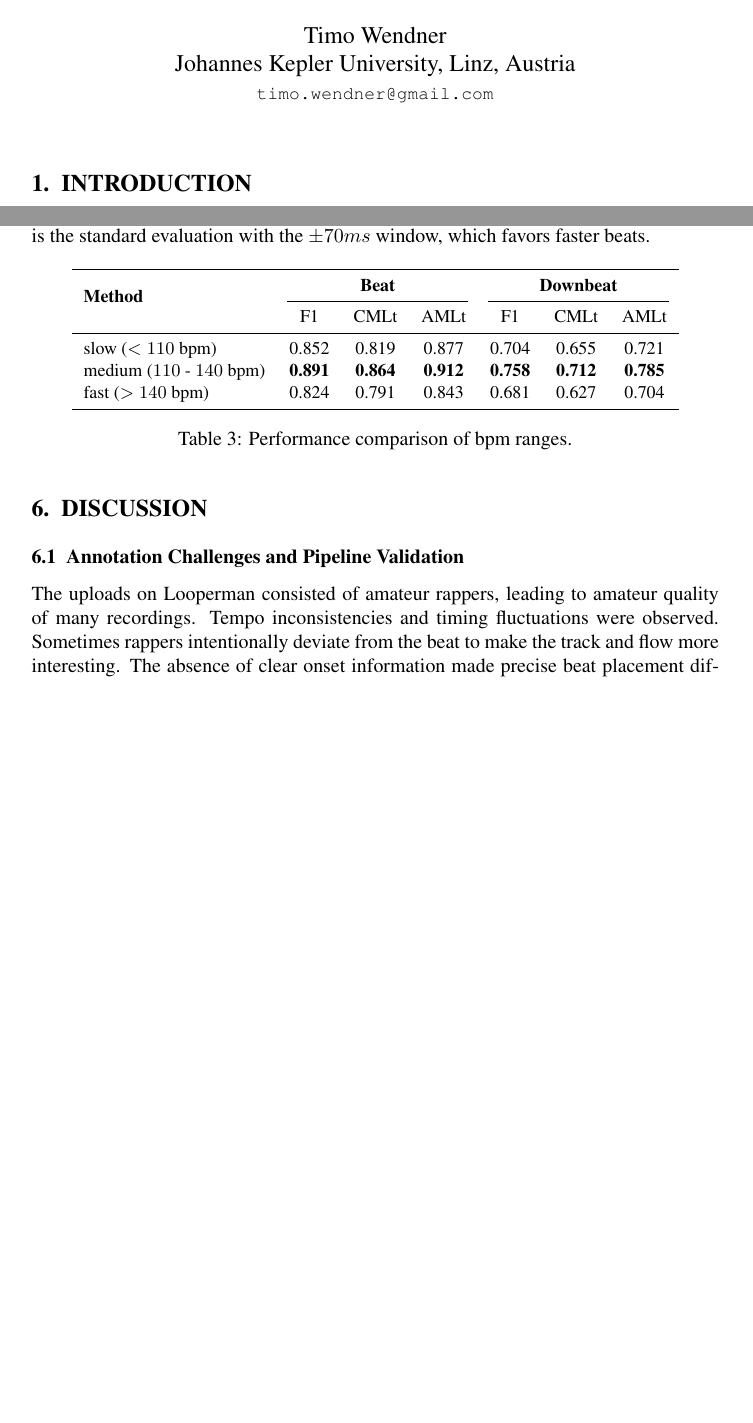
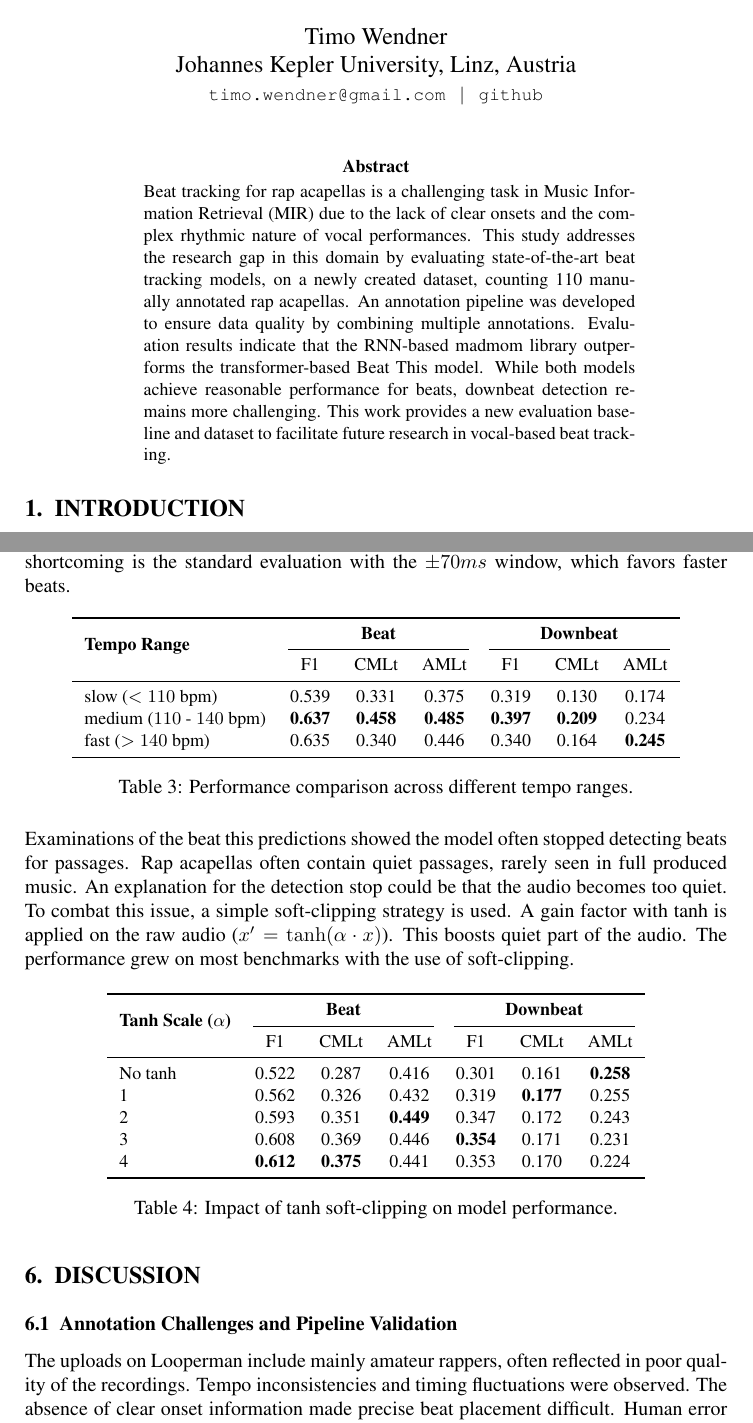
Before and after one commit to timowendner/alpacapella, a LaTeX paper (report/report.tex, which reads report/content/abstract.tex, report/content/discussions.tex, report/content/results.tex): two parts of pages 1 and 6 of 10 before the commit and two parts of pages 1 and 6 of 9 after it, joined at a grey line, cut so that both start at the same text, the shorter picture padded with empty space. Compiled offline with pdfLaTeX.

Commit message:
finishing touches

```diff
--- /dev/null
+++ b/report/content/abstract.tex
@@ -0,0 +1,9 @@
+\begin{abstract}
+\begin{center}
+\begin{minipage}{0.7\textwidth}
+\noindent Beat tracking for rap acapellas is a challenging task in Music Information Retrieval (MIR) due to the lack of clear onsets and the complex rhythmic nature of vocal performances. This study addresses the research gap in this domain by evaluating state-of-the-art beat tracking models, on a newly created dataset, counting 110 manually annotated rap acapellas.
+An annotation pipeline was developed to ensure data quality by combining multiple annotations. Evaluation results indicate that the RNN-based madmom library outperforms the transformer-based Beat This model. While both models achieve reasonable performance for beats, downbeat detection remains more challenging.
+This work provides a new evaluation baseline and dataset to facilitate future research in vocal-based beat tracking.
+\end{minipage}
+\end{center}
+\end{abstract}
--- a/report/content/discussions.tex
+++ b/report/content/discussions.tex
@@ -1,5 +1,4 @@
 \section{Discussion}
 \subsection{Annotation Challenges and Pipeline Validation}
-The uploads on Looperman consisted of amateur rappers, leading to amateur quality of many recordings. Tempo inconsistencies and timing fluctuations were observed. Sometimes rappers intentionally deviate from the beat to make the track and flow more interesting. The absence of clear onset information made precise beat placement difficult. The absence of drums caused the visual feedback from the waveforms to be unreliable. Human error on the annotator's side contributed additional timing inaccuracies. Silent sections without vocal information caused uncertainties.
+The uploads on Looperman include mainly amateur rappers, often reflected in poor quality of the recordings. Tempo inconsistencies and timing fluctuations were observed. The absence of clear onset information made precise beat placement difficult. Human error on the annotator's side contributed additional timing inaccuracies. Silent sections without vocal information caused uncertainties. The annotation pipeline alleviates some of those problems, but is dependent on parameter choices.
 
-The annotation pipeline performance depends on several parameter choices. The \textit{smoothing size} controls the influence distance of annotations. We observed no significant changes and the optimal value appears around \(1.5\). The \textit{voting window} and \textit{threshold} jointly filter the dataset. Individual values matter less than the resulting dataset size. Less filtered datasets generally produce worse performance. A \textit{voting window} below \(0.07\) performs slightly worse, while larger values show minimal change.
--- a/report/content/results.tex
+++ b/report/content/results.tex
@@ -16,23 +16,47 @@ Beat this & 0.612 & 0.375 & 0.441 & 0.141 & 0.032 & 0.113 \\
 \bottomrule
 \end{tabular}
 \caption{Performance comparison of models on the Looperman dataset.}
+\label{tab:results_models}
 \end{table}
 
-To assess the dataset further the dataset was split into slow beats (\(< 110 \) bpm), medium beats (\(110 \text{ - } 140\) bpm) and fast beats (\(> 140\) bpm). We can see that the slower beats are much harder to predict. It has been observed in the annotation process, as well as the filtering step that fast beats are simpler for the beat prediction task. One shortcoming is the standard evaluation with the \(\pm 70ms\) window, which favors faster beats.
+To assess the dataset further the dataset was split into slow beats (\(< 110 \) bpm), medium beats (\(110 \text{ - } 140\) bpm) and fast beats (\(> 140\) bpm). We can see that slower beats are harder to predict. It has been observed in the annotation process, as well as the filtering step that fast beats are simpler for the beat tracking task. There seems to be a limit to the performance increase, since the medium beats outperform the faster beats slightly. One shortcoming is the standard evaluation with the \(\pm 70ms\) window, which favors faster beats.
 
 \begin{table}[h!]
 \centering
 \small
 \begin{tabular}{l ccc ccc}
 \toprule
-\multirow{2}{*}{\textbf{Method}} & \multicolumn{3}{c}{\textbf{Beat}} & \multicolumn{3}{c}{\textbf{Downbeat}} \\
+\multirow{2}{*}{\textbf{Tempo Range}} & \multicolumn{3}{c}{\textbf{Beat}} & \multicolumn{3}{c}{\textbf{Downbeat}} \\
 \cmidrule(lr){2-4} \cmidrule(lr){5-7}
 & F1 & CMLt & AMLt & F1 & CMLt & AMLt \\
 \midrule
-slow (\(< 110 \) bpm) & 0.852 & 0.819 & 0.877 & 0.704 & 0.655 & 0.721 \\
-medium (\(110 \text{ - } 140\) bpm) & \textbf{0.891} & \textbf{0.864} & \textbf{0.912} & \textbf{0.758} & \textbf{0.712} & \textbf{0.785} \\
-fast (\(> 140\) bpm) & 0.824 & 0.791 & 0.843 & 0.681 & 0.627 & 0.704 \\
+slow ($< 110$ bpm) & 0.539 & 0.331 & 0.375 & 0.319 & 0.130 & 0.174 \\
+medium ($110 \text{ - } 140$ bpm) & \textbf{0.637} & \textbf{0.458} & \textbf{0.485} & \textbf{0.397} & \textbf{0.209} & 0.234 \\
+fast ($> 140$ bpm) & 0.635 & 0.340 & 0.446 & 0.340 & 0.164 & \textbf{0.245} \\
 \bottomrule
 \end{tabular}
-\caption{Performance comparison of bpm ranges.}
+\caption{Performance comparison across different tempo ranges.}
+\label{tab:results_tempo}
 \end{table}
+
+Examinations of the beat this predictions showed the model often stopped detecting beats for passages. Rap acapellas often contain quiet passages, rarely seen in full produced music. An explanation for the detection stop could be that the audio becomes too quiet. To combat this issue, a simple soft-clipping strategy is used. A gain factor with tanh is applied on the raw audio (\(x' = \tanh (\alpha \cdot x)\)). This boosts quiet part of the audio. The performance grew on most benchmarks with the use of soft-clipping.
+
+\begin{table}[h!]
+\centering
+\small
+\begin{tabular}{l ccc ccc}
+\toprule
+\multirow{2}{*}{\textbf{Tanh Scale (\(\alpha \))}} & \multicolumn{3}{c}{\textbf{Beat}} & \multicolumn{3}{c}{\textbf{Downbeat}} \\
+\cmidrule(lr){2-4} \cmidrule(lr){5-7}
+& F1 & CMLt & AMLt & F1 & CMLt & AMLt \\
+\midrule
+No tanh & 0.522 & 0.287 & 0.416 & 0.301 & 0.161 & \textbf{0.258} \\
+1    & 0.562 & 0.326 & 0.432 & 0.319 & \textbf{0.177} & 0.255 \\
+2    & 0.593 & 0.351 & \textbf{0.449} & 0.347 & 0.172 & 0.243 \\
+3    & 0.608 & 0.369 & 0.446 & \textbf{0.354} & 0.171 & 0.231 \\
+4    & \textbf{0.612} & \textbf{0.375} & 0.441 & 0.353 & 0.170 & 0.224 \\
+\bottomrule
+\end{tabular}
+\caption{Impact of tanh soft-clipping on model performance.}
+\label{tab:results_clipping}
+\end{table}
--- a/report/report.tex
+++ b/report/report.tex
@@ -3,7 +3,7 @@
 % \usepackage[margin=2cm,top=1.5cm,bottom=2.5cm, columnsep=1cm]{geometry}
 \documentclass[letterpaper]{article}
 \usepackage[utf8]{inputenc}
-% \usepackage{geometry}
+\usepackage[margin=4.6cm, top=3cm, bottom=3.5cm]{geometry}
 
 \usepackage[T1]{fontenc}
 \usepackage{times}
@@ -45,7 +45,7 @@
 \author{
   Timo Wendner \\
   Johannes Kepler University, Linz, Austria\\
-  \small \texttt{timo.wendner@gmail.com}
+  \small \texttt{timo.wendner@gmail.com} \; $|$ \; \texttt{\href{https://github.com/timowendner/alpacapella}{github}}
 }
 \date{}
 
```
Also changed, not shown: report/content/conclusion.tex (+3 -3 lines), report/content/datasets.tex (+13 -16 lines), report/content/discussions.tex (9 more changed lines), report/content/results.tex (8 more changed lines), report/report.tex (3 more changed lines).
